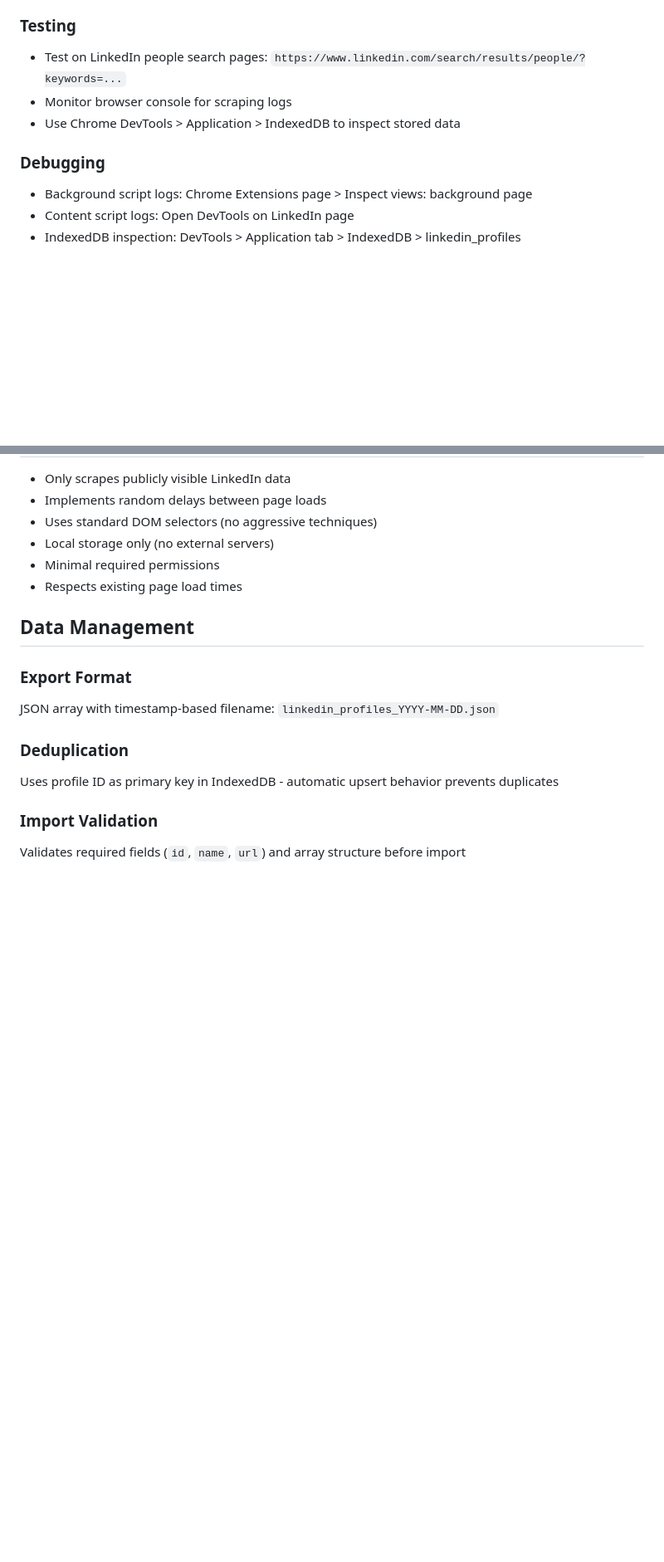
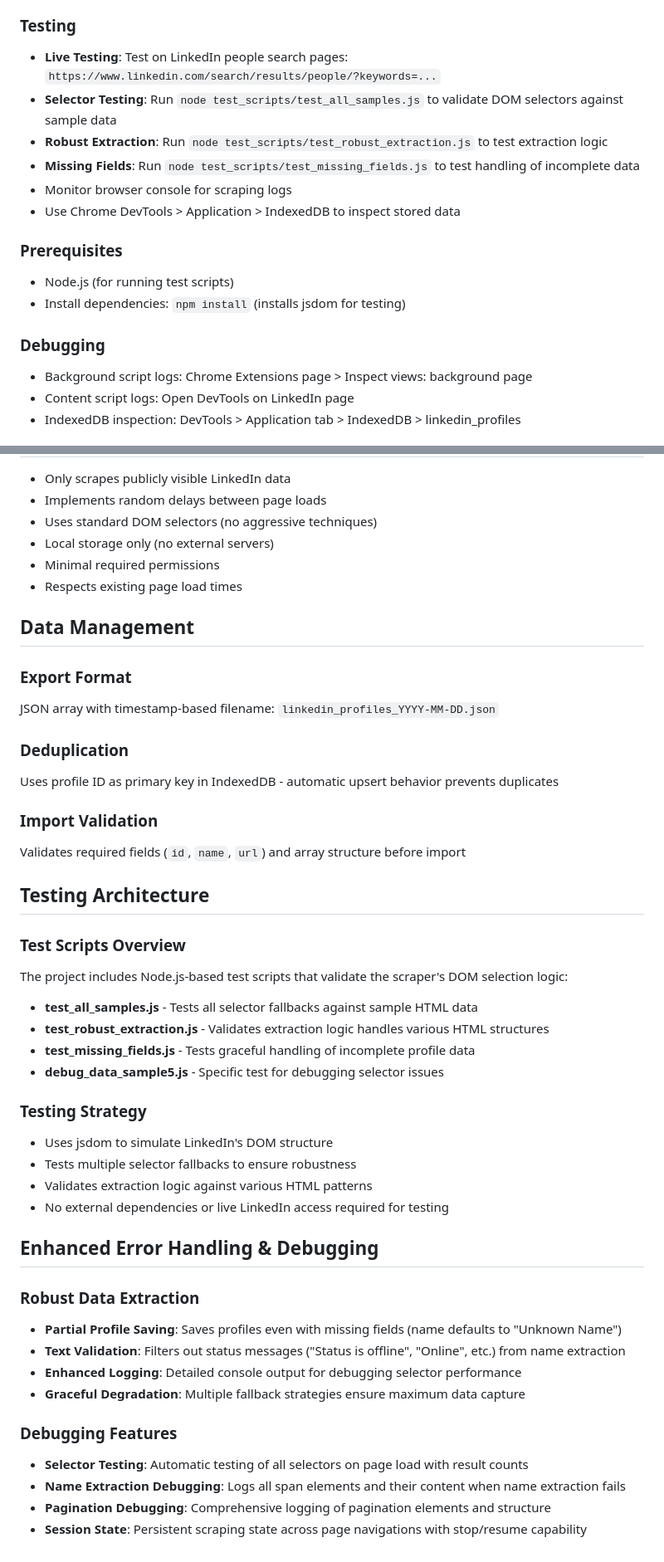
Before and after one commit to gupsammy/LinkedinProfileScraper, a Markdown page: CLAUDE.md, 2 parts joined by grey strips. Shown at 83% size. GitHub-like rendering; blank space fills up the shorter version.

```diff
--- a/CLAUDE.md
+++ b/CLAUDE.md
@@ -56,11 +84,21 @@ The extension uses multiple fallback selectors due to LinkedIn's frequent UI cha
 3. Click "Load unpacked" and select project directory
 
 ### Testing
-- Test on LinkedIn people search pages: `https://www.linkedin.com/search/results/people/?keywords=...`
+
+- **Live Testing**: Test on LinkedIn people search pages: `https://www.linkedin.com/search/results/people/?keywords=...`
+- **Selector Testing**: Run `node test_scripts/test_all_samples.js` to validate DOM selectors against sample data
+- **Robust Extraction**: Run `node test_scripts/test_robust_extraction.js` to test extraction logic
+- **Missing Fields**: Run `node test_scripts/test_missing_fields.js` to test handling of incomplete data
 - Monitor browser console for scraping logs
 - Use Chrome DevTools > Application > IndexedDB to inspect stored data
 
+### Prerequisites
+
+- Node.js (for running test scripts)
+- Install dependencies: `npm install` (installs jsdom for testing)
+
 ### Debugging
+
 - Background script logs: Chrome Extensions page > Inspect views: background page
 - Content script logs: Open DevTools on LinkedIn page
 - IndexedDB inspection: DevTools > Application tab > IndexedDB > linkedin_profiles
@@ -86,10 +125,47 @@ The extension uses multiple fallback selectors due to LinkedIn's frequent UI cha
 ## Data Management
 
 ### Export Format
+
 JSON array with timestamp-based filename: `linkedin_profiles_YYYY-MM-DD.json`
 
 ### Deduplication
+
 Uses profile ID as primary key in IndexedDB - automatic upsert behavior prevents duplicates
 
 ### Import Validation
+
 Validates required fields (`id`, `name`, `url`) and array structure before import
+
+## Testing Architecture
+
+### Test Scripts Overview
+
+The project includes Node.js-based test scripts that validate the scraper's DOM selection logic:
+
+- **test_all_samples.js** - Tests all selector fallbacks against sample HTML data
+- **test_robust_extraction.js** - Validates extraction logic handles various HTML structures
+- **test_missing_fields.js** - Tests graceful handling of incomplete profile data
+- **debug_data_sample5.js** - Specific test for debugging selector issues
+
+### Testing Strategy
+
+- Uses jsdom to simulate LinkedIn's DOM structure
+- Tests multiple selector fallbacks to ensure robustness
+- Validates extraction logic against various HTML patterns
+- No external dependencies or live LinkedIn access required for testing
+
+## Enhanced Error Handling & Debugging
+
+### Robust Data Extraction
+
+- **Partial Profile Saving**: Saves profiles even with missing fields (name defaults to "Unknown Name")
+- **Text Validation**: Filters out status messages ("Status is offline", "Online", etc.) from name extraction
+- **Enhanced Logging**: Detailed console output for debugging selector performance
+- **Graceful Degradation**: Multiple fallback strategies ensure maximum data capture
+
+### Debugging Features
+
+- **Selector Testing**: Automatic testing of all selectors on page load with result counts
+- **Name Extraction Debugging**: Logs all span elements and their content when name extraction fails
+- **Pagination Debugging**: Comprehensive logging of pagination elements and structure
+- **Session State**: Persistent scraping state across page navigations with stop/resume capability
```
Also changed, not shown: other parts of CLAUDE.md (+34 -5 lines), docs/refactor_plan.md (added, +141 -0 lines).
